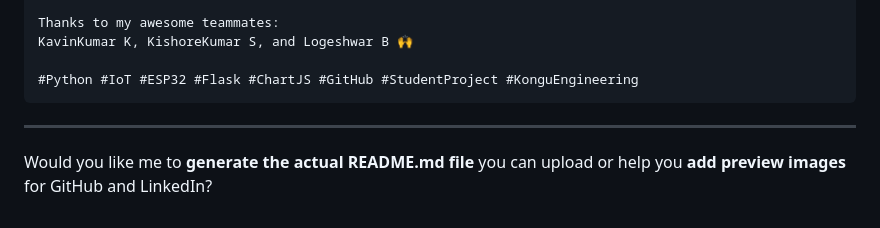
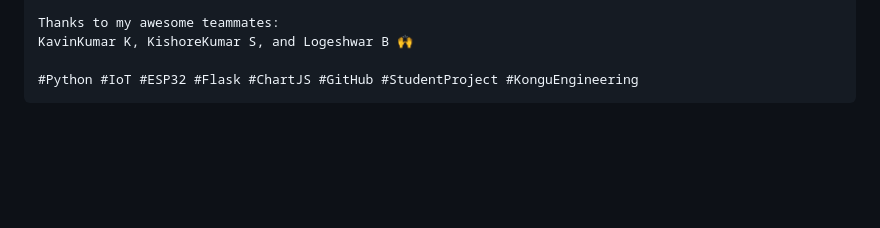
Before and after one commit to kishorekumarsamiyappan/IoT-Temperature-Humidity-Dashboard, a Markdown page: README.md, the part around the change. Rendered like a GitHub page; blank space fills up the shorter version.

`````diff
--- a/README.md
+++ b/README.md
@@ -107,7 +107,3 @@ KavinKumar K, KishoreKumar S, and Logeshwar B 🙌
 
 #Python #IoT #ESP32 #Flask #ChartJS #GitHub #StudentProject #KonguEngineering
 ````
-
----
-
-Would you like me to **generate the actual README.md file** you can upload or help you **add preview images** for GitHub and LinkedIn?
`````
